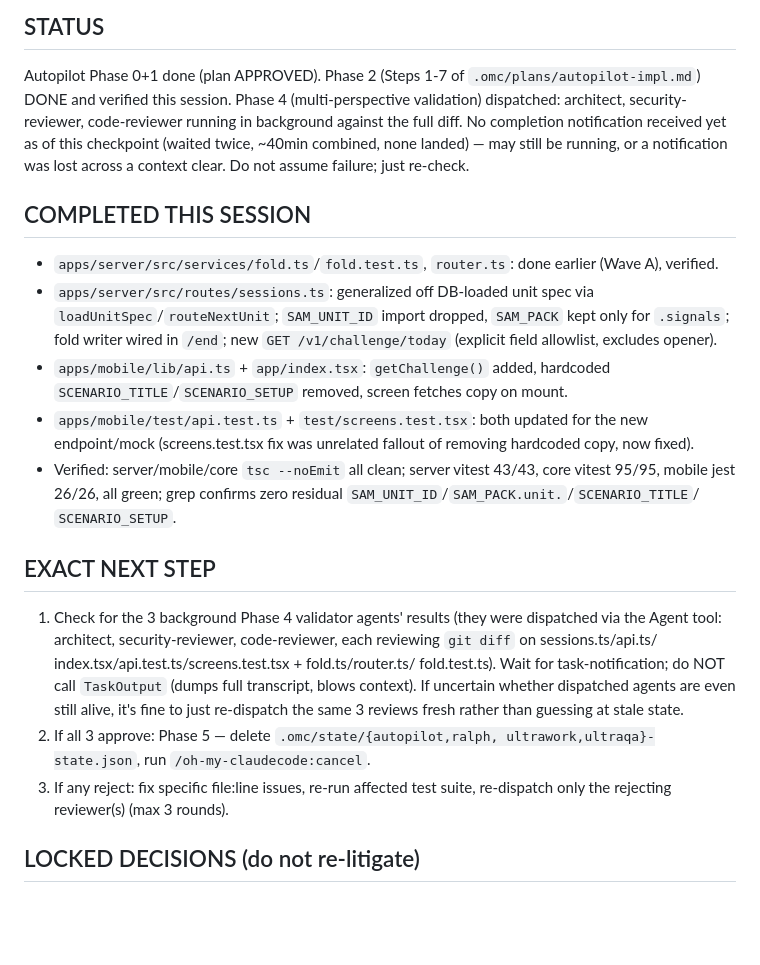
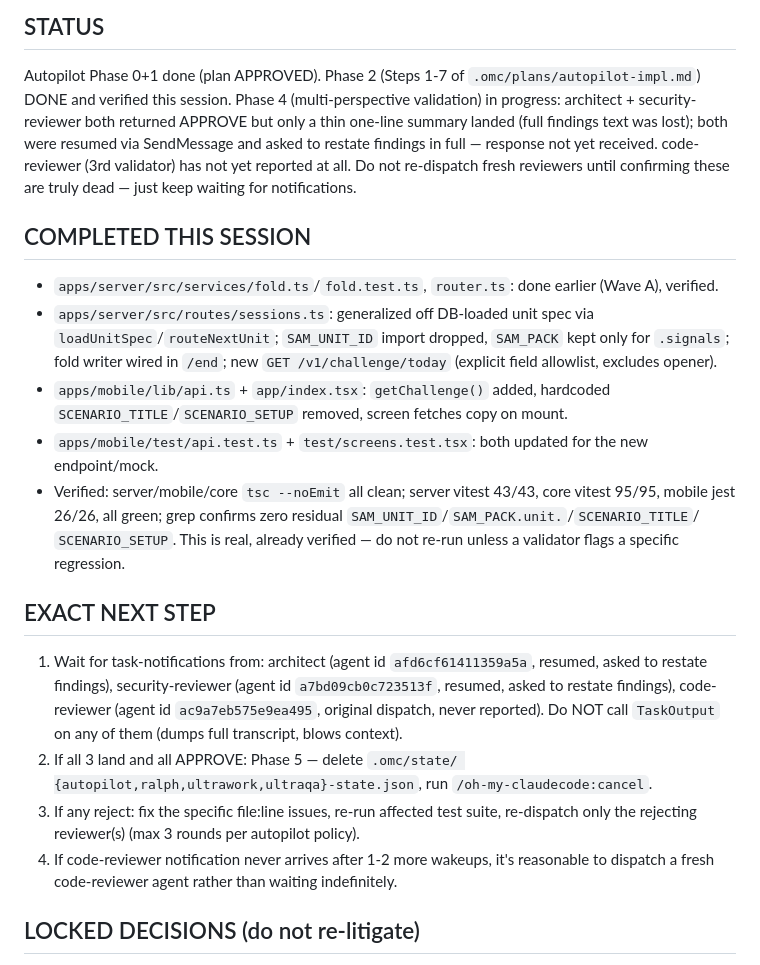
Before and after one commit to bhj37193/communication, a Markdown page: primer.md, the part around the change. Drawn GitHub-style; blank space fills up the shorter version.

Commit message:
checkpoint before clear

```diff
--- a/primer.md
+++ b/primer.md
@@ -4,12 +4,13 @@ _Last touched: 2026-07-19 (checkpoint)._
 ## STATUS
 Autopilot Phase 0+1 done (plan APPROVED). Phase 2 (Steps 1-7 of
 `.omc/plans/autopilot-impl.md`) DONE and verified this session. Phase 4
-(multi-perspective validation) dispatched: architect, security-reviewer,
-code-reviewer running in background against the full diff. No
-completion notification received yet as of this checkpoint (waited
-twice, ~40min combined, none landed) — may still be running, or a
-notification was lost across a context clear. Do not assume failure;
-just re-check.
+(multi-perspective validation) in progress: architect + security-
+reviewer both returned APPROVE but only a thin one-line summary landed
+(full findings text was lost); both were resumed via SendMessage and
+asked to restate findings in full — response not yet received.
+code-reviewer (3rd validator) has not yet reported at all. Do not
+re-dispatch fresh reviewers until confirming these are truly dead —
+just keep waiting for notifications.
 
 ## COMPLETED THIS SESSION
 - `apps/server/src/services/fold.ts`/`fold.test.ts`, `router.ts`: done
@@ -22,26 +23,29 @@ just re-check.
   hardcoded `SCENARIO_TITLE`/`SCENARIO_SETUP` removed, screen fetches
   copy on mount.
 - `apps/mobile/test/api.test.ts` + `test/screens.test.tsx`: both
-  updated for the new endpoint/mock (screens.test.tsx fix was
-  unrelated fallout of removing hardcoded copy, now fixed).
+  updated for the new endpoint/mock.
 - Verified: server/mobile/core `tsc --noEmit` all clean; server vitest
   43/43, core vitest 95/95, mobile jest 26/26, all green; grep confirms
   zero residual `SAM_UNIT_ID`/`SAM_PACK.unit.`/`SCENARIO_TITLE`/
-  `SCENARIO_SETUP`.
+  `SCENARIO_SETUP`. This is real, already verified — do not re-run
+  unless a validator flags a specific regression.
 
 ## EXACT NEXT STEP
-1. Check for the 3 background Phase 4 validator agents' results (they
-   were dispatched via the Agent tool: architect, security-reviewer,
-   code-reviewer, each reviewing `git diff` on sessions.ts/api.ts/
-   index.tsx/api.test.ts/screens.test.tsx + fold.ts/router.ts/
-   fold.test.ts). Wait for task-notification; do NOT call `TaskOutput`
-   (dumps full transcript, blows context). If uncertain whether
-   dispatched agents are even still alive, it's fine to just re-dispatch
-   the same 3 reviews fresh rather than guessing at stale state.
-2. If all 3 approve: Phase 5 — delete `.omc/state/{autopilot,ralph,
-   ultrawork,ultraqa}-state.json`, run `/oh-my-claudecode:cancel`.
-3. If any reject: fix specific file:line issues, re-run affected test
-   suite, re-dispatch only the rejecting reviewer(s) (max 3 rounds).
+1. Wait for task-notifications from: architect (agent id
+   `afd6cf61411359a5a`, resumed, asked to restate findings),
+   security-reviewer (agent id `a7bd09cb0c723513f`, resumed, asked to
+   restate findings), code-reviewer (agent id `ac9a7eb575e9ea495`,
+   original dispatch, never reported). Do NOT call `TaskOutput` on any
+   of them (dumps full transcript, blows context).
+2. If all 3 land and all APPROVE: Phase 5 — delete `.omc/state/
+   {autopilot,ralph,ultrawork,ultraqa}-state.json`, run
+   `/oh-my-claudecode:cancel`.
+3. If any reject: fix the specific file:line issues, re-run affected
+   test suite, re-dispatch only the rejecting reviewer(s) (max 3 rounds
+   per autopilot policy).
+4. If code-reviewer notification never arrives after 1-2 more wakeups,
+   it's reasonable to dispatch a fresh code-reviewer agent rather than
+   waiting indefinitely.
 
 ## LOCKED DECISIONS (do not re-litigate)
 4-skill taxonomy final; non-AI drill self-attested pass; 8 drill reps +
```
